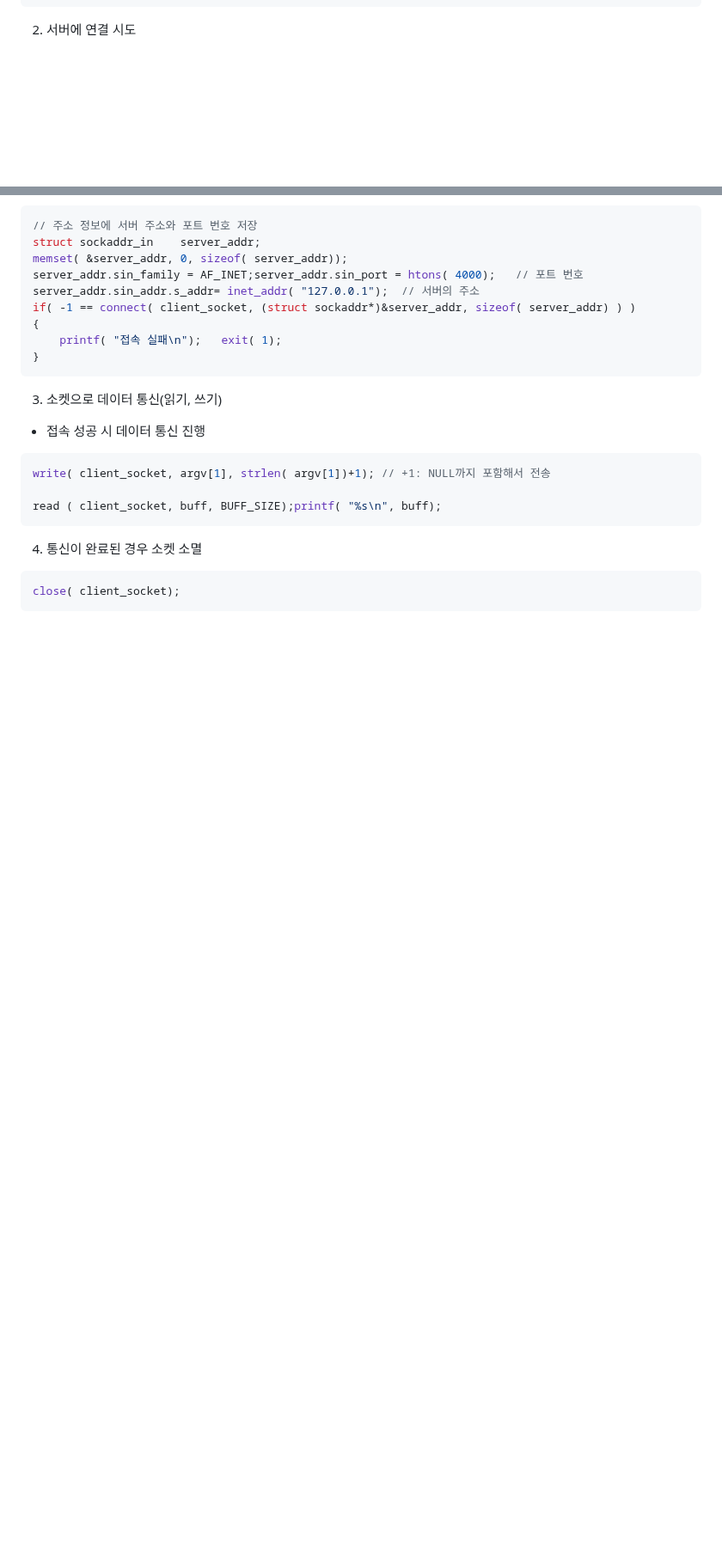
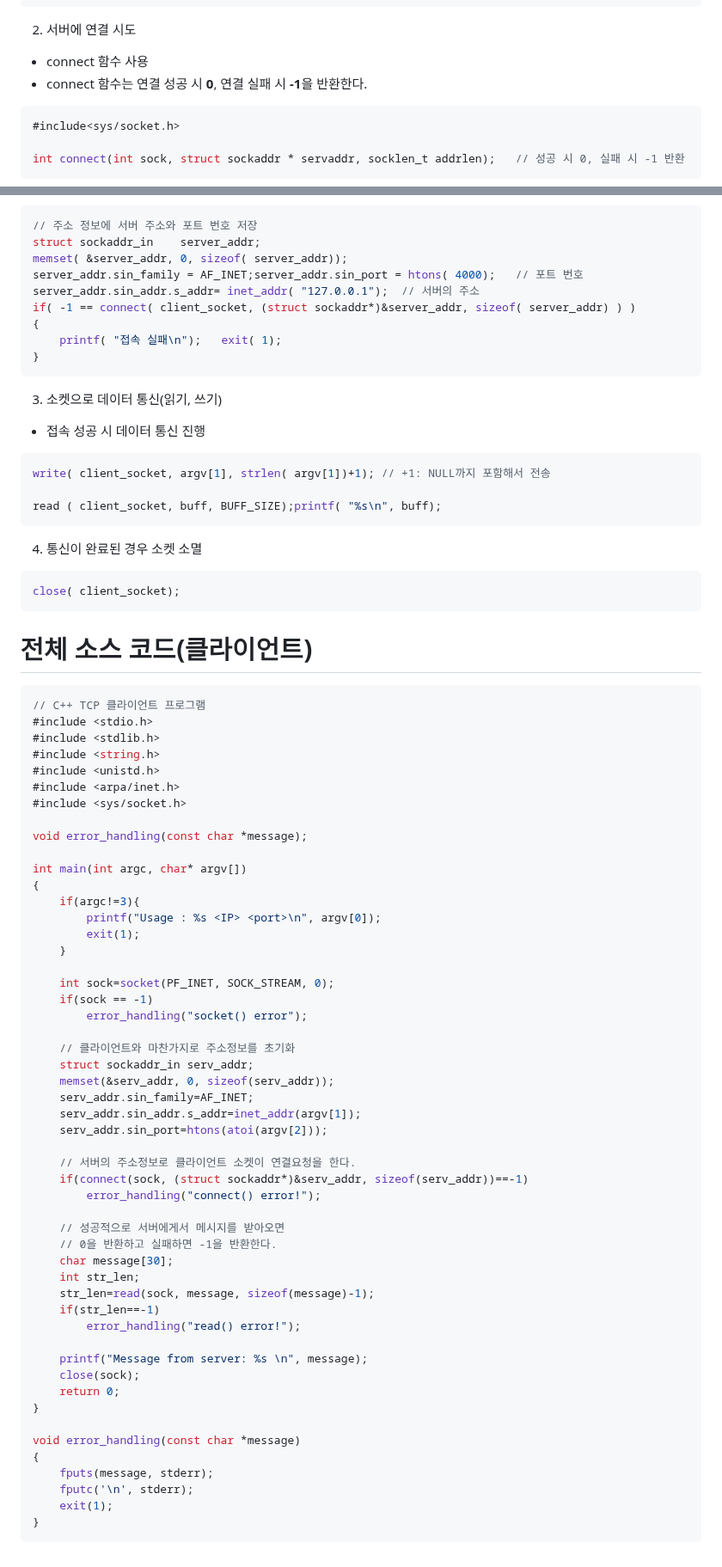
Before and after one commit to JhinJeon/TIL, a Markdown page: AMTelecom/소켓.md, 2 parts joined by grey strips. Shown at 86% size. Rendered like a GitHub page; blank space fills up the shorter version.

Commit message:
유닉스 추가

````diff
--- a/AMTelecom/소켓.md
+++ b/AMTelecom/소켓.md
@@ -124,6 +141,15 @@ if( -1 == client_socket)
 
 2. 서버에 연결 시도
 
+- connect 함수 사용
+- connect 함수는 연결 성공 시 **0**, 연결 실패 시 **-1**을 반환한다.
+
+```c
+#include<sys/socket.h>
+
+int connect(int sock, struct sockaddr * servaddr, socklen_t addrlen);   // 성공 시 0, 실패 시 -1 반환
+```
+
 ```cpp
 // 주소 정보에 서버 주소와 포트 번호 저장
 struct sockaddr_in    server_addr;
@@ -151,3 +177,59 @@ read ( client_socket, buff, BUFF_SIZE);printf( "%s\n", buff);
 ```cpp
 close( client_socket);
 ```
+
+# 전체 소스 코드(클라이언트)
+
+```cpp
+// C++ TCP 클라이언트 프로그램
+#include <stdio.h>
+#include <stdlib.h>
+#include <string.h>
+#include <unistd.h>
+#include <arpa/inet.h>
+#include <sys/socket.h>
+
+void error_handling(const char *message);
+
+int main(int argc, char* argv[])
+{
+    if(argc!=3){
+        printf("Usage : %s <IP> <port>\n", argv[0]);
+        exit(1);
+    }
+
+    int sock=socket(PF_INET, SOCK_STREAM, 0);
+    if(sock == -1)
+        error_handling("socket() error");
+
+    // 클라이언트와 마찬가지로 주소정보를 초기화
+    struct sockaddr_in serv_addr;
+    memset(&serv_addr, 0, sizeof(serv_addr));
+    serv_addr.sin_family=AF_INET;
+    serv_addr.sin_addr.s_addr=inet_addr(argv[1]);
+    serv_addr.sin_port=htons(atoi(argv[2]));
+
+    // 서버의 주소정보로 클라이언트 소켓이 연결요청을 한다.
+    if(connect(sock, (struct sockaddr*)&serv_addr, sizeof(serv_addr))==-1)
+        error_handling("connect() error!");
+
+    // 성공적으로 서버에게서 메시지를 받아오면
+    // 0을 반환하고 실패하면 -1을 반환한다.
+    char message[30];
+    int str_len;
+    str_len=read(sock, message, sizeof(message)-1);
+    if(str_len==-1)
+        error_handling("read() error!");
+
+    printf("Message from server: %s \n", message);
+    close(sock);
+    return 0;
+}
+
+void error_handling(const char *message)
+{
+    fputs(message, stderr);
+    fputc('\n', stderr);
+    exit(1);
+}
+```
````
Also changed, not shown: other parts of AMTelecom/소켓.md (+20 -3 lines), AMTelecom/유닉스, 리눅스.md (added, +4 -0 lines).
